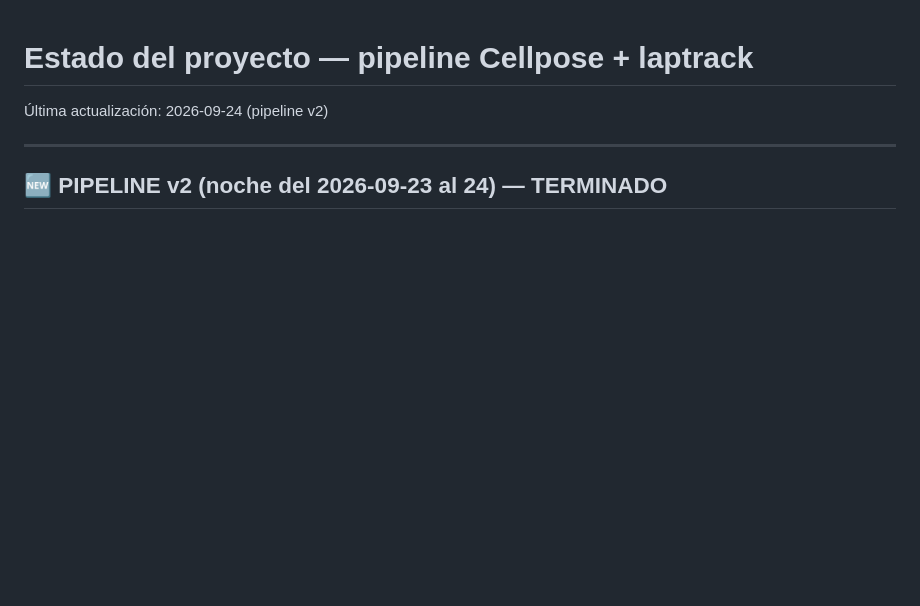
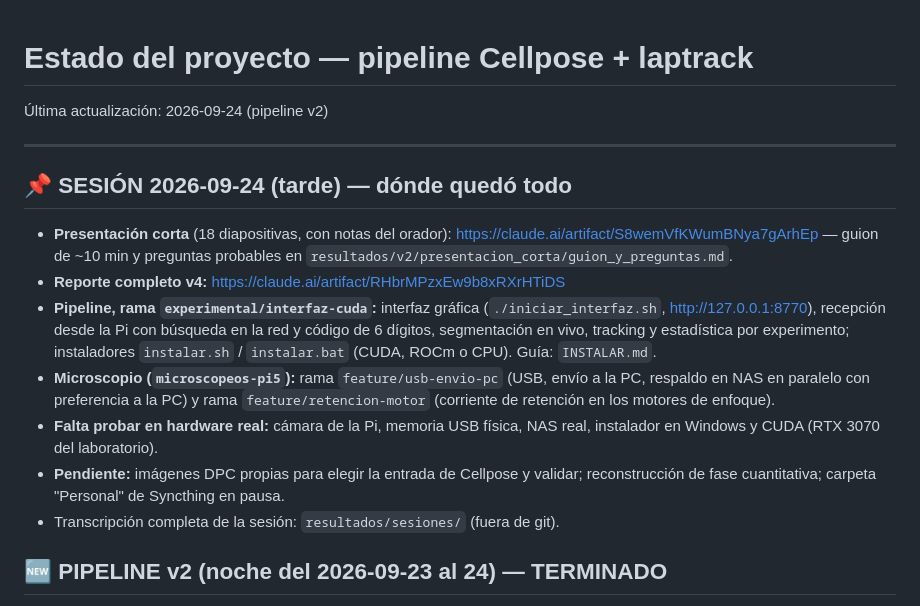
Before and after one commit to AFMMenchacalab/pipeline-migracion-celular, a Markdown page: ESTADO.md, the part around the change. Rendered like a GitHub page; blank space fills up the shorter version.

Commit message:
ESTADO: resumen de la sesión del 2026-09-24 y dónde quedó cada cosa

```diff
--- a/ESTADO.md
+++ b/ESTADO.md
@@ -3,6 +3,27 @@
 Última actualización: 2026-09-24 (pipeline v2)
 
 ---
+
+## 📌 SESIÓN 2026-09-24 (tarde) — dónde quedó todo
+
+- **Presentación corta** (18 diapositivas, con notas del orador):
+  https://claude.ai/artifact/S8wemVfKWumBNya7gArhEp — guion de ~10 min y
+  preguntas probables en `resultados/v2/presentacion_corta/guion_y_preguntas.md`.
+- **Reporte completo v4:** https://claude.ai/artifact/RHbrMPzxEw9b8xRXrHTiDS
+- **Pipeline, rama `experimental/interfaz-cuda`:** interfaz gráfica
+  (`./iniciar_interfaz.sh`, http://127.0.0.1:8770), recepción desde la Pi con
+  búsqueda en la red y código de 6 dígitos, segmentación en vivo, tracking y
+  estadística por experimento; instaladores `instalar.sh` / `instalar.bat`
+  (CUDA, ROCm o CPU). Guía: `INSTALAR.md`.
+- **Microscopio (`microscopeos-pi5`):** rama `feature/usb-envio-pc` (USB, envío
+  a la PC, respaldo en NAS en paralelo con preferencia a la PC) y rama
+  `feature/retencion-motor` (corriente de retención en los motores de enfoque).
+- **Falta probar en hardware real:** cámara de la Pi, memoria USB física, NAS
+  real, instalador en Windows y CUDA (RTX 3070 del laboratorio).
+- **Pendiente:** imágenes DPC propias para elegir la entrada de Cellpose y
+  validar; reconstrucción de fase cuantitativa; carpeta "Personal" de
+  Syncthing en pausa.
+- Transcripción completa de la sesión: `resultados/sesiones/` (fuera de git).
 
 ## 🆕 PIPELINE v2 (noche del 2026-09-23 al 24) — TERMINADO
 
```
